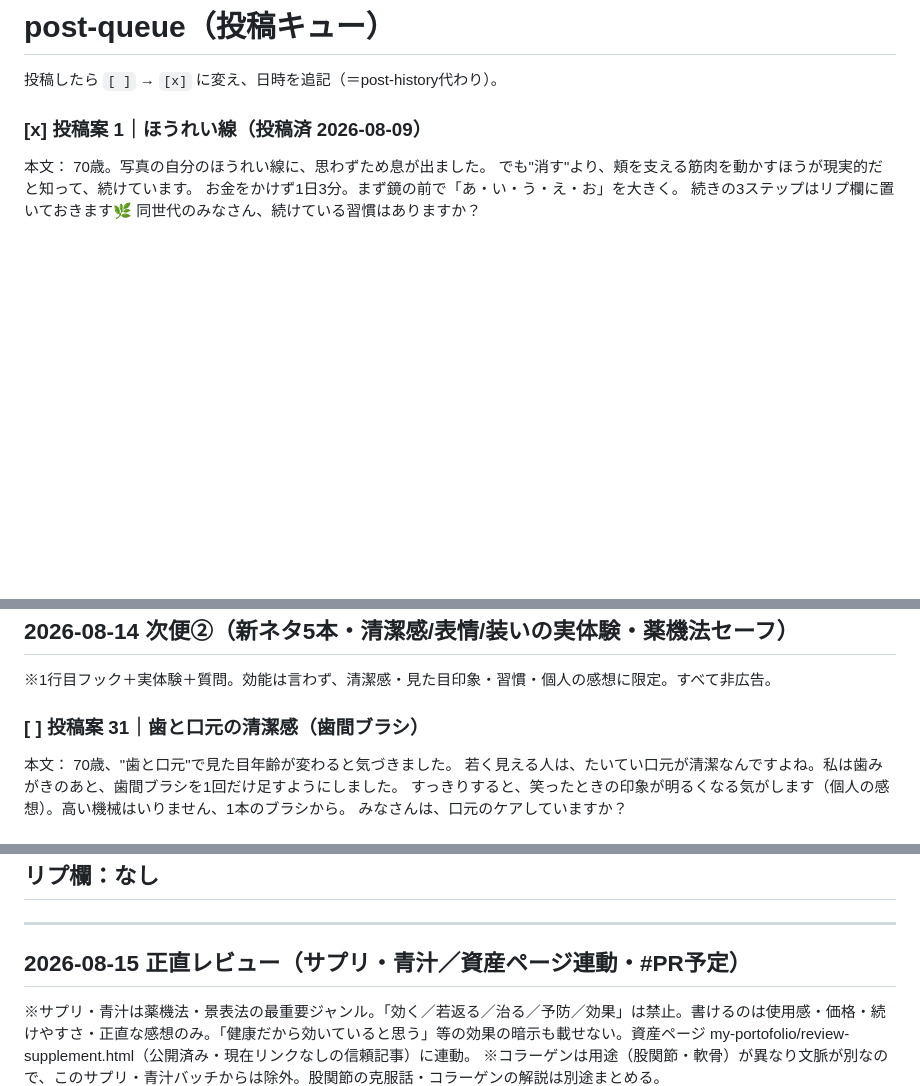
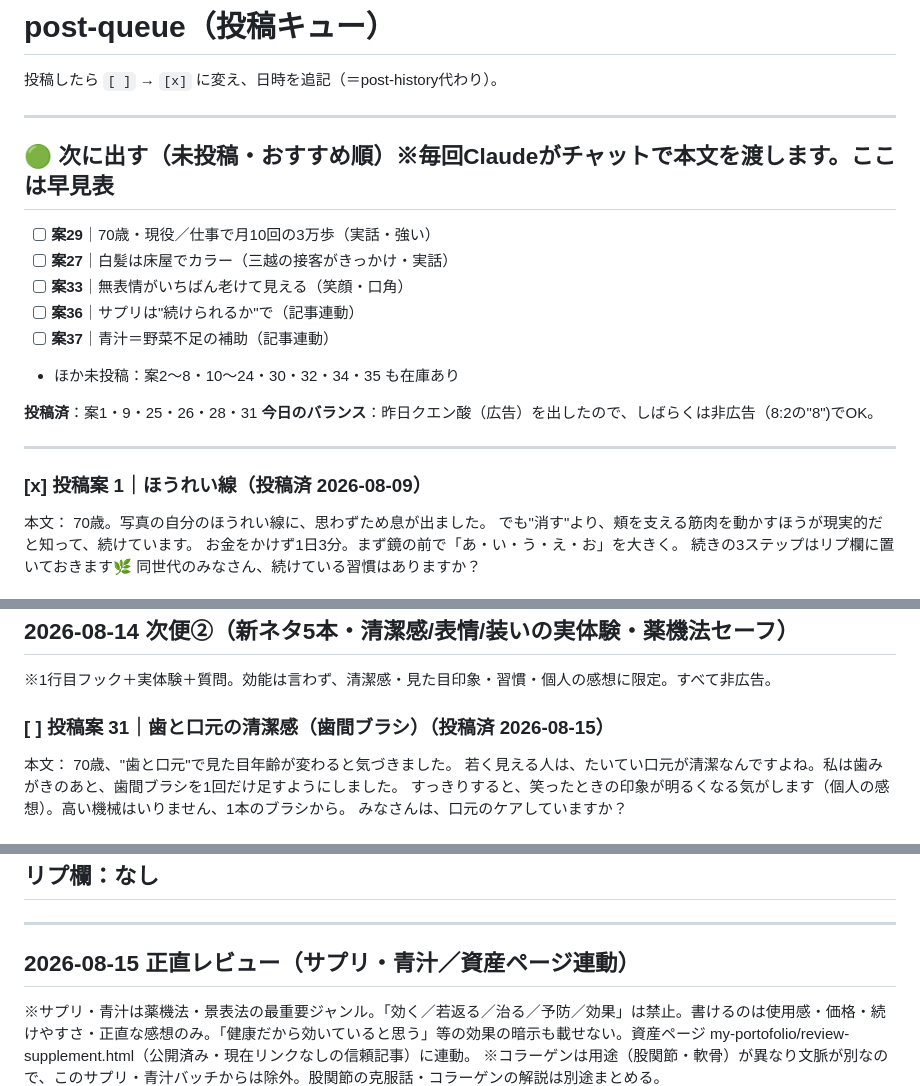
Before and after one commit to dashiyo777-oss/ageless-diary, a Markdown page: content/post-queue.md, 3 parts joined by grey strips. GitHub-like rendering; blank space fills up the shorter version.

Commit message:
content: 先頭に「次に出す(未投稿)ショートリスト」を新設＋投稿案31を投稿済に更新（スクロール負担の軽減）

```diff
--- a/content/post-queue.md
+++ b/content/post-queue.md
@@ -1,6 +1,21 @@
 # post-queue（投稿キュー）
 
 投稿したら `[ ]` → `[x]` に変え、日時を追記（＝post-history代わり）。
+
+---
+
+## 🟢 次に出す（未投稿・おすすめ順）※毎回Claudeがチャットで本文を渡します。ここは早見表
+- [ ] **案29**｜70歳・現役／仕事で月10回の3万歩（実話・強い）
+- [ ] **案27**｜白髪は床屋でカラー（三越の接客がきっかけ・実話）
+- [ ] **案33**｜無表情がいちばん老けて見える（笑顔・口角）
+- [ ] **案36**｜サプリは"続けられるか"で（記事連動）
+- [ ] **案37**｜青汁＝野菜不足の補助（記事連動）
+- ほか未投稿：案2〜8・10〜24・30・32・34・35 も在庫あり
+
+**投稿済**：案1・9・25・26・28・31
+**今日のバランス**：昨日クエン酸（広告）を出したので、しばらくは非広告（8:2の"8")でOK。
+
+---
 
 ### [x] 投稿案 1｜ほうれい線（投稿済 2026-08-09）
 本文：
@@ -367,7 +382,7 @@
 ## 2026-08-14 次便②（新ネタ5本・清潔感/表情/装いの実体験・薬機法セーフ）
 ※1行目フック＋実体験＋質問。効能は言わず、清潔感・見た目印象・習慣・個人の感想に限定。すべて非広告。
 
-### [ ] 投稿案 31｜歯と口元の清潔感（歯間ブラシ）
+### [ ] 投稿案 31｜歯と口元の清潔感（歯間ブラシ）（投稿済 2026-08-15）
 本文：
 70歳、"歯と口元"で見た目年齢が変わると気づきました。
 若く見える人は、たいてい口元が清潔なんですよね。私は歯みがきのあと、歯間ブラシを1回だけ足すようにしました。
@@ -418,7 +433,7 @@
 
 ---
 
-## 2026-08-15 正直レビュー（サプリ・青汁／資産ページ連動・#PR予定）
+## 2026-08-15 正直レビュー（サプリ・青汁／資産ページ連動）
 ※サプリ・青汁は薬機法・景表法の最重要ジャンル。「効く／若返る／治る／予防／効果」は禁止。書けるのは使用感・価格・続けやすさ・正直な感想のみ。「健康だから効いていると思う」等の効果の暗示も載せない。資産ページ my-portofolio/review-supplement.html（公開済み・現在リンクなしの信頼記事）に連動。
 ※コラーゲンは用途（股関節・軟骨）が異なり文脈が別なので、このサプリ・青汁バッチからは除外。股関節の克服話・コラーゲンの解説は別途まとめる。
 
```
